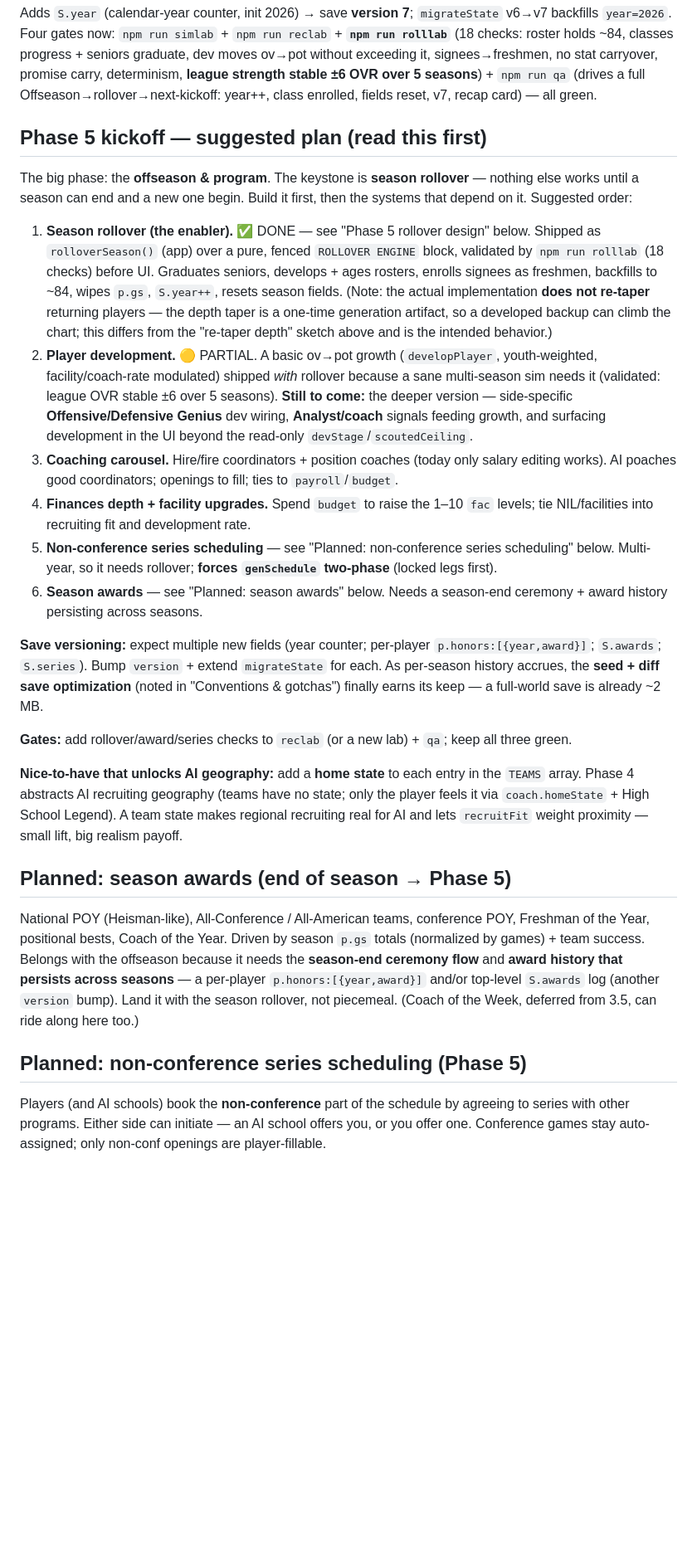
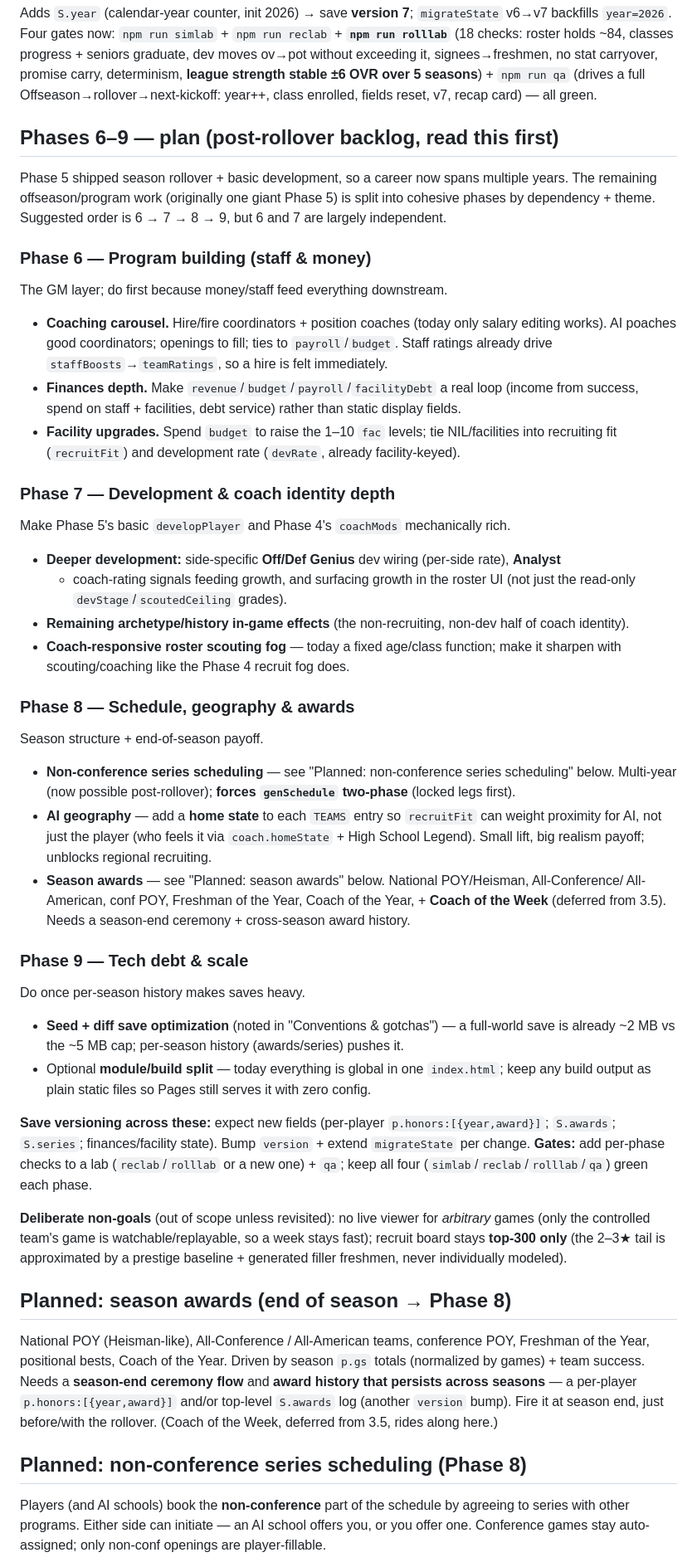
Before and after one commit to ajhollowayvrm/sideline, a Markdown page: CLAUDE.md, the part around one of its changes. Shown at 83% size. Drawn GitHub-style; blank space fills up the shorter version.

Commit message:
Docs: split deferred Phase 5 work into Phases 6–9
CLAUDE.md

```diff
--- a/CLAUDE.md
+++ b/CLAUDE.md
@@ -234,55 +256,70 @@ exceeding it, signees→freshmen, no stat carryover, promise carry, determinism,
 stable ±6 OVR over 5 seasons**) + `npm run qa` (drives a full Offseason→rollover→next-kickoff:
 year++, class enrolled, fields reset, v7, recap card) — all green.
 
-## Phase 5 kickoff — suggested plan (read this first)
+## Phases 6–9 — plan (post-rollover backlog, read this first)
 
-The big phase: the **offseason & program**. The keystone is **season rollover** — nothing else
-works until a season can end and a new one begin. Build it first, then the systems that depend
-on it. Suggested order:
+Phase 5 shipped season rollover + basic development, so a career now spans multiple years. The
+remaining offseason/program work (originally one giant Phase 5) is split into cohesive phases by
+dependency + theme. Suggested order is 6 → 7 → 8 → 9, but 6 and 7 are largely independent.
 
-1. **Season rollover (the enabler).** ✅ DONE — see "Phase 5 rollover design" below. Shipped as
-   `rolloverSeason()` (app) over a pure, fenced `ROLLOVER ENGINE` block, validated by
-   `npm run rolllab` (18 checks) before UI. Graduates seniors, develops + ages rosters, enrolls
-   signees as freshmen, backfills to ~84, wipes `p.gs`, `S.year++`, resets season fields. (Note:
-   the actual implementation **does not re-taper** returning players — the depth taper is a
-   one-time generation artifact, so a developed backup can climb the chart; this differs from the
-   "re-taper depth" sketch above and is the intended behavior.)
-2. **Player development.** 🟡 PARTIAL. A basic ov→pot growth (`developPlayer`, youth-weighted,
-   facility/coach-rate modulated) shipped *with* rollover because a sane multi-season sim needs
-   it (validated: league OVR stable ±6 over 5 seasons). **Still to come:** the deeper version —
-   side-specific **Offensive/Defensive Genius** dev wiring, **Analyst/coach** signals feeding
-   growth, and surfacing development in the UI beyond the read-only `devStage`/`scoutedCeiling`.
-3. **Coaching carousel.** Hire/fire coordinators + position coaches (today only salary editing
-   works). AI poaches good coordinators; openings to fill; ties to `payroll`/`budget`.
-4. **Finances depth + facility upgrades.** Spend `budget` to raise the 1–10 `fac` levels; tie
-   NIL/facilities into recruiting fit and development rate.
-5. **Non-conference series scheduling** — see "Planned: non-conference series scheduling" below.
-   Multi-year, so it needs rollover; **forces `genSchedule` two-phase** (locked legs first).
-6. **Season awards** — see "Planned: season awards" below. Needs a season-end ceremony + award
-   history persisting across seasons.
+### Phase 6 — Program building (staff & money)
+The GM layer; do first because money/staff feed everything downstream.
+- **Coaching carousel.** Hire/fire coordinators + position coaches (today only salary editing
+  works). AI poaches good coordinators; openings to fill; ties to `payroll`/`budget`. Staff
+  ratings already drive `staffBoosts`→`teamRatings`, so a hire is felt immediately.
+- **Finances depth.** Make `revenue`/`budget`/`payroll`/`facilityDebt` a real loop (income from
+  success, spend on staff + facilities, debt service) rather than static display fields.
+- **Facility upgrades.** Spend `budget` to raise the 1–10 `fac` levels; tie NIL/facilities into
+  recruiting fit (`recruitFit`) and development rate (`devRate`, already facility-keyed).
 
-**Save versioning:** expect multiple new fields (year counter; per-player `p.honors:[{year,award}]`;
-`S.awards`; `S.series`). Bump `version` + extend `migrateState` for each. As per-season history
-accrues, the **seed + diff save optimization** (noted in "Conventions & gotchas") finally earns
-its keep — a full-world save is already ~2 MB.
+### Phase 7 — Development & coach identity depth
+Make Phase 5's basic `developPlayer` and Phase 4's `coachMods` mechanically rich.
+- **Deeper development:** side-specific **Off/Def Genius** dev wiring (per-side rate), **Analyst**
+  + coach-rating signals feeding growth, and surfacing growth in the roster UI (not just the
+  read-only `devStage`/`scoutedCeiling` grades).
+- **Remaining archetype/history in-game effects** (the non-recruiting, non-dev half of coach
+  identity).
+- **Coach-responsive roster scouting fog** — today a fixed age/class function; make it sharpen
+  with scouting/coaching like the Phase 4 recruit fog does.
 
-**Gates:** add rollover/award/series checks to `reclab` (or a new lab) + `qa`; keep all three green.
+### Phase 8 — Schedule, geography & awards
+Season structure + end-of-season payoff.
+- **Non-conference series scheduling** — see "Planned: non-conference series scheduling" below.
+  Multi-year (now possible post-rollover); **forces `genSchedule` two-phase** (locked legs first).
+- **AI geography** — add a **home state** to each `TEAMS` entry so `recruitFit` can weight
+  proximity for AI, not just the player (who feels it via `coach.homeState` + High School Legend).
+  Small lift, big realism payoff; unblocks regional recruiting.
+- **Season awards** — see "Planned: season awards" below. National POY/Heisman, All-Conference/
+  All-American, conf POY, Freshman of the Year, Coach of the Year, + **Coach of the Week**
+  (deferred from 3.5). Needs a season-end ceremony + cross-season award history.
 
-**Nice-to-have that unlocks AI geography:** add a **home state** to each entry in the `TEAMS`
-array. Phase 4 abstracts AI recruiting geography (teams have no state; only the player feels it
-via `coach.homeState` + High School Legend). A team state makes regional recruiting real for AI
-and lets `recruitFit` weight proximity — small lift, big realism payoff.
+### Phase 9 — Tech debt & scale
+Do once per-season history makes saves heavy.
+- **Seed + diff save optimization** (noted in "Conventions & gotchas") — a full-world save is
+  already ~2 MB vs the ~5 MB cap; per-season history (awards/series) pushes it.
+- Optional **module/build split** — today everything is global in one `index.html`; keep any
+  build output as plain static files so Pages still serves it with zero config.
 
-## Planned: season awards (end of season → Phase 5)
+**Save versioning across these:** expect new fields (per-player `p.honors:[{year,award}]`;
+`S.awards`; `S.series`; finances/facility state). Bump `version` + extend `migrateState` per
+change. **Gates:** add per-phase checks to a lab (`reclab`/`rolllab` or a new one) + `qa`; keep
+all four (`simlab`/`reclab`/`rolllab`/`qa`) green each phase.
+
+**Deliberate non-goals** (out of scope unless revisited): no live viewer for *arbitrary* games
+(only the controlled team's game is watchable/replayable, so a week stays fast); recruit board
+stays **top-300 only** (the 2–3★ tail is approximated by a prestige baseline + generated filler
+freshmen, never individually modeled).
+
+## Planned: season awards (end of season → Phase 8)
 
 National POY (Heisman-like), All-Conference / All-American teams, conference POY, Freshman of
 the Year, positional bests, Coach of the Year. Driven by season `p.gs` totals (normalized by
-games) + team success. Belongs with the offseason because it needs the **season-end ceremony
-flow** and **award history that persists across seasons** — a per-player `p.honors:[{year,award}]`
-and/or top-level `S.awards` log (another `version` bump). Land it with the season rollover, not
-piecemeal. (Coach of the Week, deferred from 3.5, can ride along here too.)
+games) + team success. Needs a **season-end ceremony flow** and **award history that persists
+across seasons** — a per-player `p.honors:[{year,award}]` and/or top-level `S.awards` log (another
+`version` bump). Fire it at season end, just before/with the rollover. (Coach of the Week,
+deferred from 3.5, rides along here.)
 
-## Planned: non-conference series scheduling (Phase 5)
+## Planned: non-conference series scheduling (Phase 8)
 
 Players (and AI schools) book the **non-conference** part of the schedule by agreeing to
 series with other programs. Either side can initiate — an AI school offers you, or you offer
```
Also changed, not shown: other parts of CLAUDE.md (+44 -18 lines).
